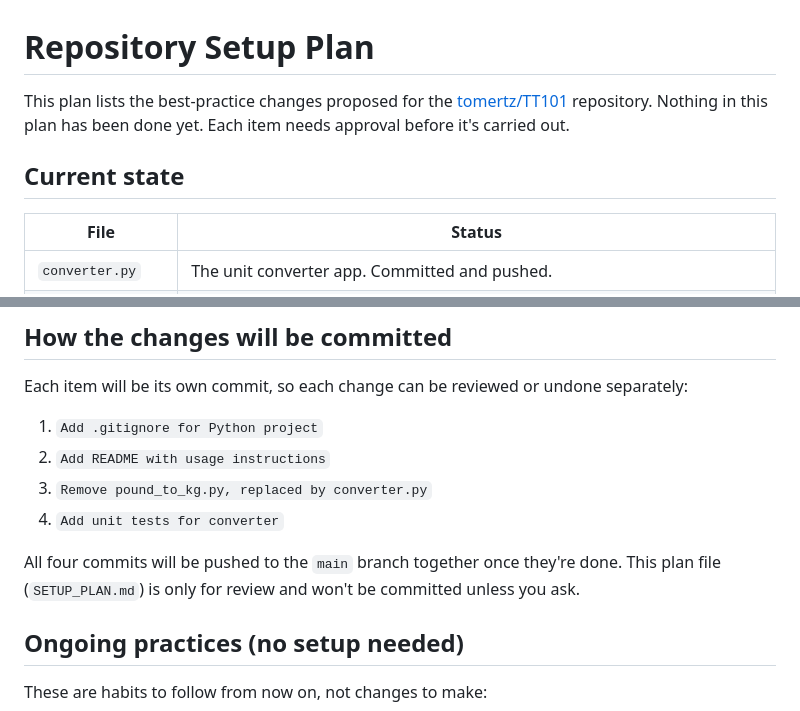
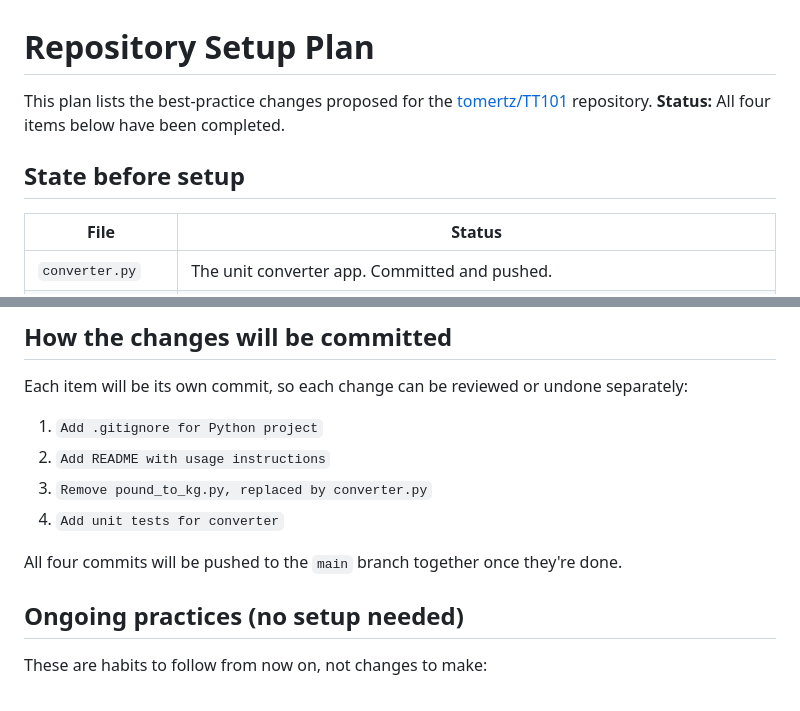
Before and after one commit to tomertz/TT101, a Markdown page: SETUP_PLAN.md, 2 parts joined by grey strips. GitHub-like rendering.

Commit message:
Mark setup plan as complete
Co-authored-by: Cursor <cursoragent@cursor.com>

```diff
--- a/SETUP_PLAN.md
+++ b/SETUP_PLAN.md
@@ -1,8 +1,8 @@
 # Repository Setup Plan
 
-This plan lists the best-practice changes proposed for the [tomertz/TT101](https://github.com/tomertz/TT101) repository. Nothing in this plan has been done yet. Each item needs approval before it's carried out.
+This plan lists the best-practice changes proposed for the [tomertz/TT101](https://github.com/tomertz/TT101) repository. **Status:** All four items below have been completed.
 
-## Current state
+## State before setup
 
 | File | Status |
 |------|--------|
@@ -89,7 +89,7 @@ Each item will be its own commit, so each change can be reviewed or undone separ
 3. `Remove pound_to_kg.py, replaced by converter.py`
 4. `Add unit tests for converter`
 
-All four commits will be pushed to the `main` branch together once they're done. This plan file (`SETUP_PLAN.md`) is only for review and won't be committed unless you ask.
+All four commits will be pushed to the `main` branch together once they're done.
 
 ## Ongoing practices (no setup needed)
 
```
